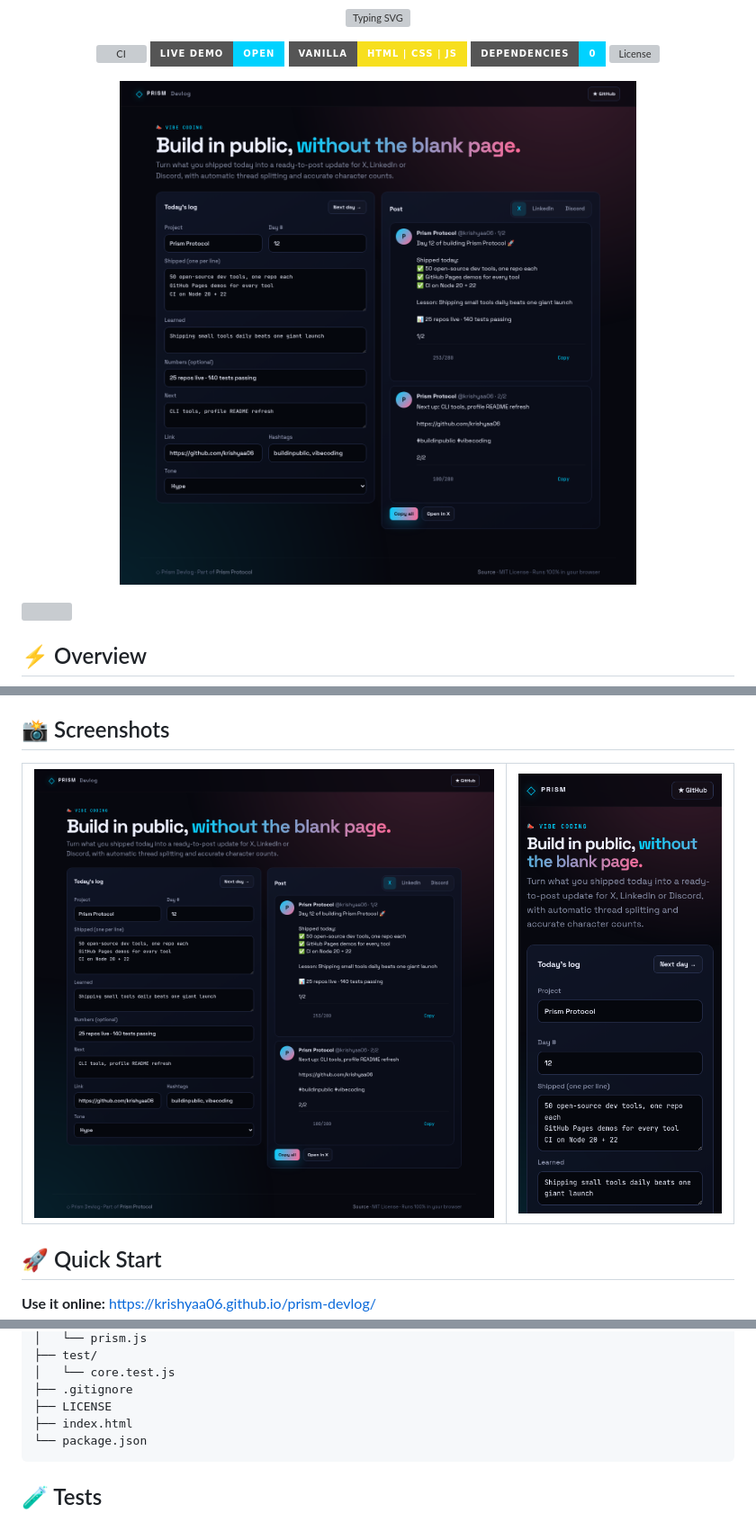
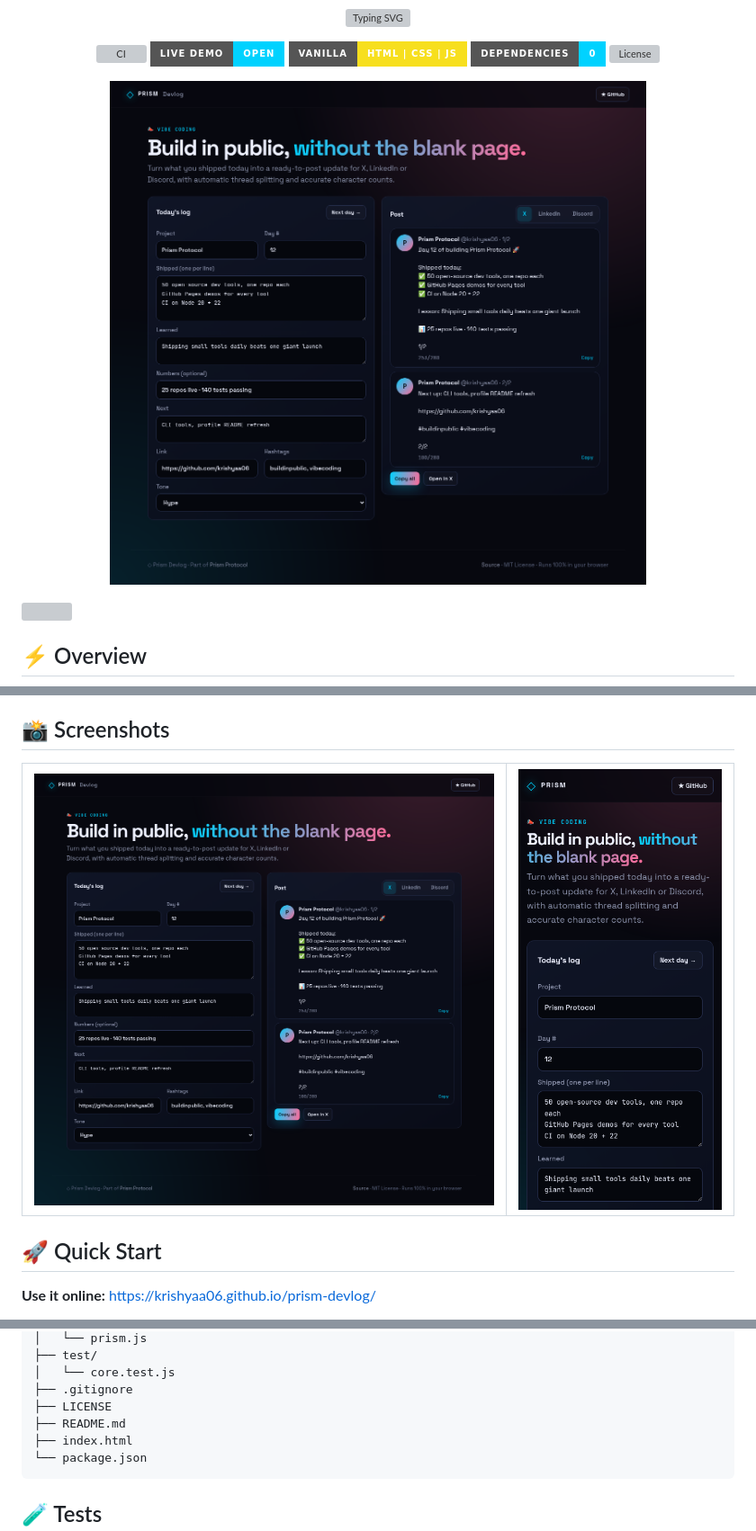
Before and after one commit to krishyaa06/prism-devlog, a Markdown page: README.md, 3 parts joined by grey strips. Shown at 90% size. Drawn GitHub-style; pictures changed too: assets/screenshots/desktop.png; badges without logos; grey boxes are pictures that could not be loaded.

````diff
--- a/README.md
+++ b/README.md
@@ -80,6 +80,7 @@ prism-devlog/
 │   └── core.test.js
 ├── .gitignore
 ├── LICENSE
+├── README.md
 ├── index.html
 └── package.json
 ```
````
Also changed, not shown: 2 other files.
